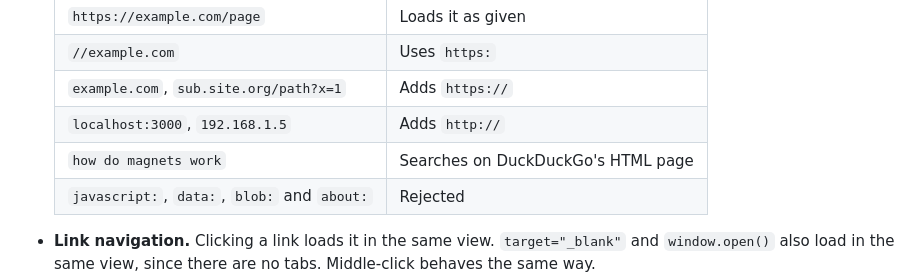
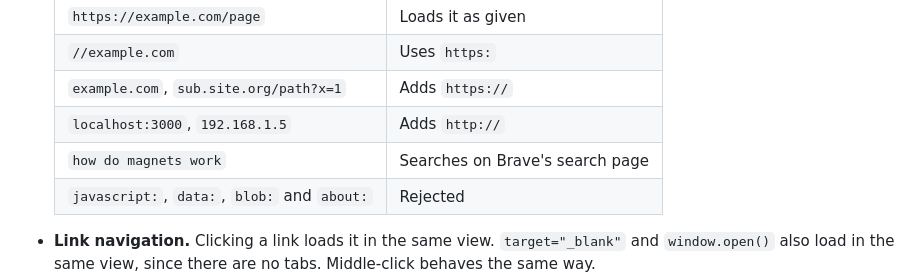
Before and after one commit to Bubbergamesites/Mini, a Markdown page: README.md, the part around the change. Drawn GitHub-style.

Commit message:
Update search behavior from DuckDuckGo to Brave

```diff
--- a/README.md
+++ b/README.md
@@ -86,7 +86,7 @@ Both forms accept anything you could type in the search box. They also accept se
   | `//example.com` | Uses `https:` |
   | `example.com`, `sub.site.org/path?x=1` | Adds `https://` |
   | `localhost:3000`, `192.168.1.5` | Adds `http://` |
-  | `how do magnets work` | Searches on DuckDuckGo's HTML page |
+  | `how do magnets work` | Searches on Brave's search page |
   | `javascript:`, `data:`, `blob:` and `about:` | Rejected |
 
 - **Link navigation.** Clicking a link loads it in the same view. `target="_blank"` and `window.open()` also load in the same view, since there are no tabs. Middle-click behaves the same way.
```
